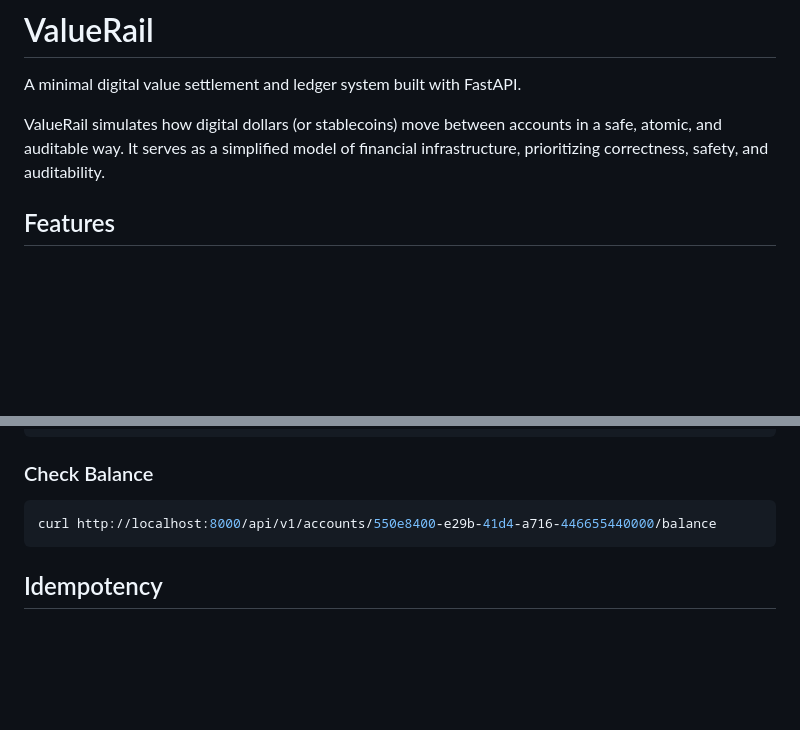
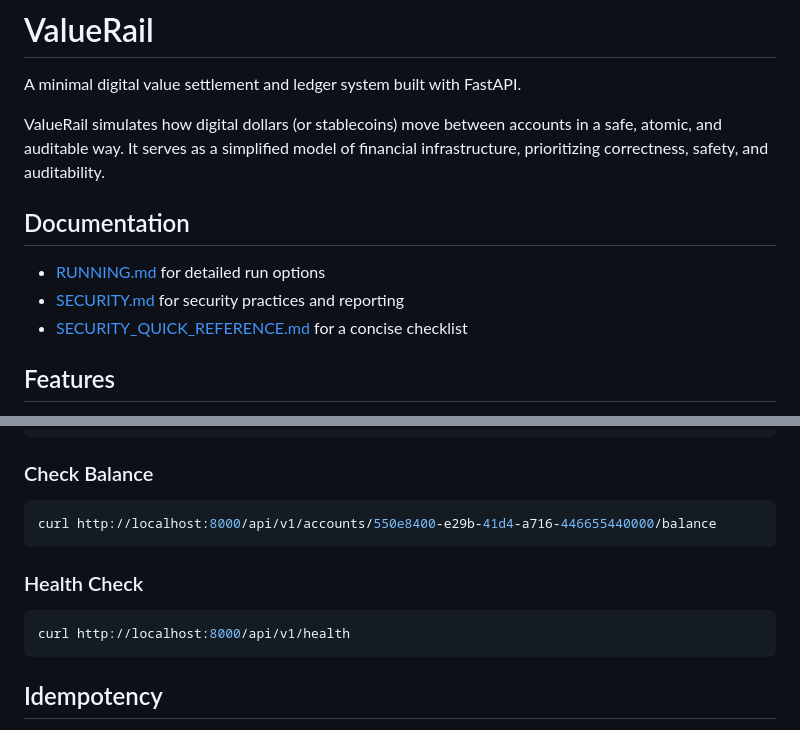
Before and after one commit to qich3n/ValueRail, a Markdown page: valuerail/README.md, 2 parts joined by grey strips. Drawn GitHub-style; blank space fills up the shorter version.

````diff
--- a/valuerail/README.md
+++ b/valuerail/README.md
@@ -3,6 +3,12 @@
 A minimal digital value settlement and ledger system built with FastAPI.
 
 ValueRail simulates how digital dollars (or stablecoins) move between accounts in a safe, atomic, and auditable way. It serves as a simplified model of financial infrastructure, prioritizing correctness, safety, and auditability.
+
+## Documentation
+
+- [RUNNING.md](RUNNING.md) for detailed run options
+- [SECURITY.md](SECURITY.md) for security practices and reporting
+- [SECURITY_QUICK_REFERENCE.md](SECURITY_QUICK_REFERENCE.md) for a concise checklist
 
 ## Features
 
@@ -181,6 +187,12 @@ curl -X POST http://localhost:8000/api/v1/transactions/transfer \
 curl http://localhost:8000/api/v1/accounts/550e8400-e29b-41d4-a716-446655440000/balance
 ```
 
+### Health Check
+
+```bash
+curl http://localhost:8000/api/v1/health
+```
+
 ## Idempotency
 
 To ensure safe retries and prevent duplicate transactions, include an `idempotency_key` in your mint and transfer requests:
````
